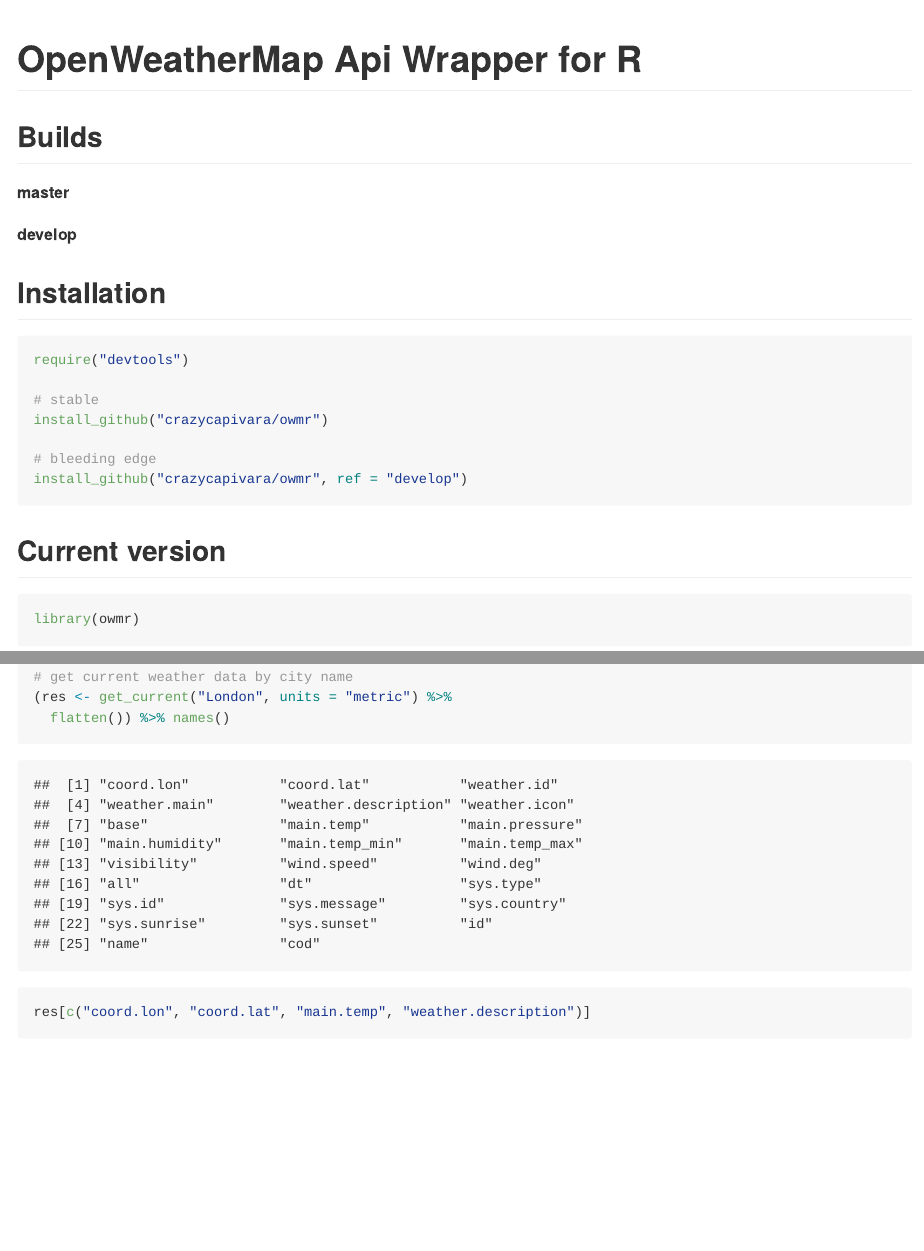
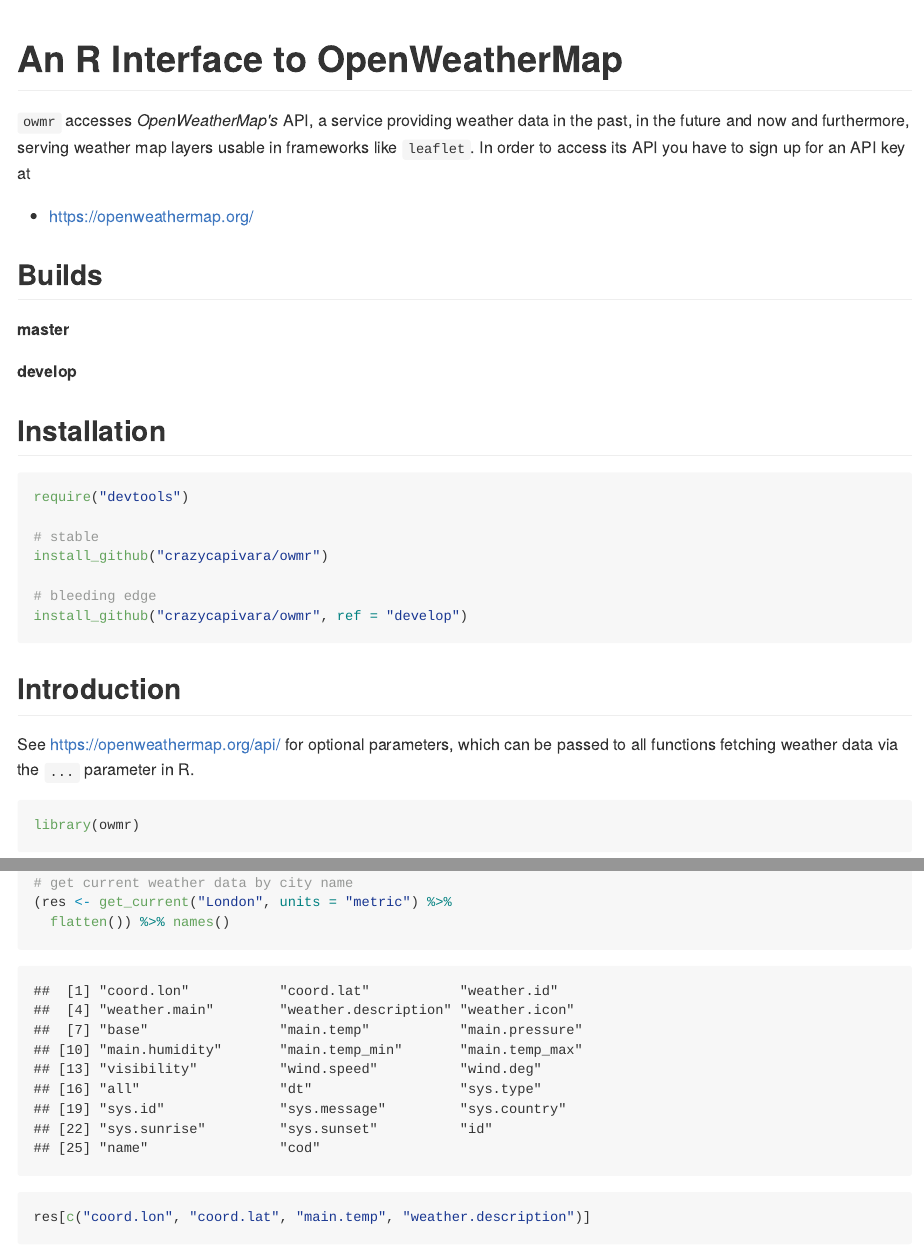
Before and after one commit to crazycapivara/owmr, an R Markdown document (README.rmd): the page in a window 1100 px wide, from its top, and a second part further down, joined at a grey line. The pictures show the output file README.md that the author committed with the source, drawn offline in the style of GitHub; badge pictures from the web are left out.

Commit message:
Update README

````diff
--- a/README.rmd
+++ b/README.rmd
@@ -1,5 +1,5 @@
 ---
-title: "OpenWeatherMap Api Wrapper for R"
+title: "An R Interface to OpenWeatherMap"
 output: github_document
 ---
 
@@ -9,6 +9,12 @@
 library(magrittr)
 source("tmp/settings.R")
 ```
+
+[![CRAN_Status_Badge](http://www.r-pkg.org/badges/version/owmr)](http://cran.r-project.org/package=owmr)
+
+`owmr` accesses _OpenWeatherMap's_ API, a service providing weather data in the past, in the future and now and furthermore, serving weather map layers usable in frameworks like `leaflet`. In order to access its API you have to sign up for an API key at
+
+* https://openweathermap.org/
 
 ## Builds
 
@@ -32,15 +38,13 @@
 install_github("crazycapivara/owmr", ref = "develop")
 ```
 
-## Current version
-
-```{r version, echo=TRUE, eval=TRUE}
-library(owmr)
-```
-
 ## Introduction
 
+See https://openweathermap.org/api/ for optional parameters, which can be passed to all functions fetching weather data via the `...` parameter in R.
+
 ```{r introduction, echo=TRUE, eval=TRUE}
+library(owmr)
+
 # pass api key
 api_key_ = "your-api-key"
 owmr_settings(api_key = api_key)
````
Also changed, not shown: README.md, README.rmd (2 more changed lines).
